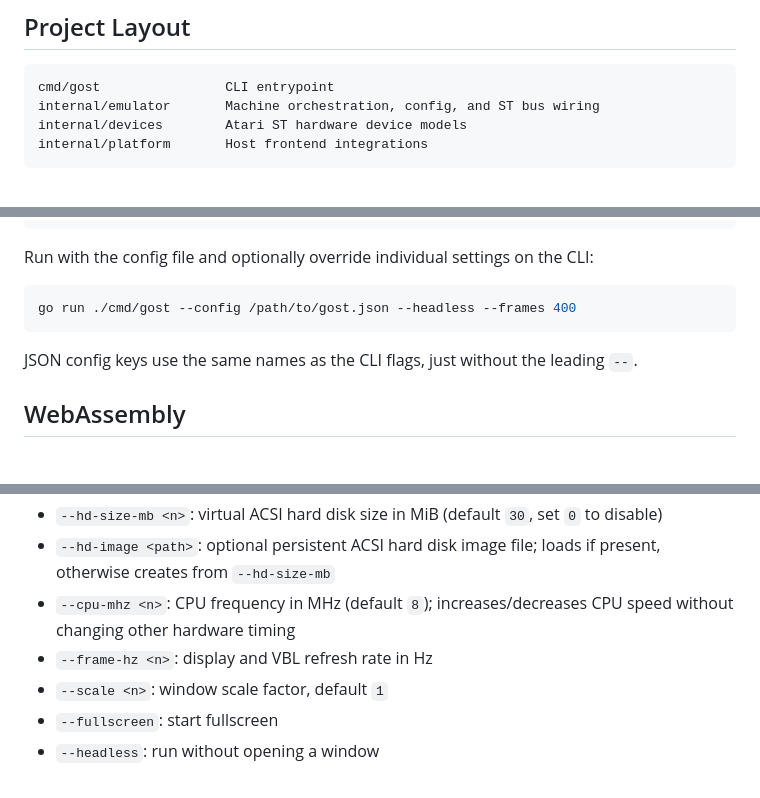
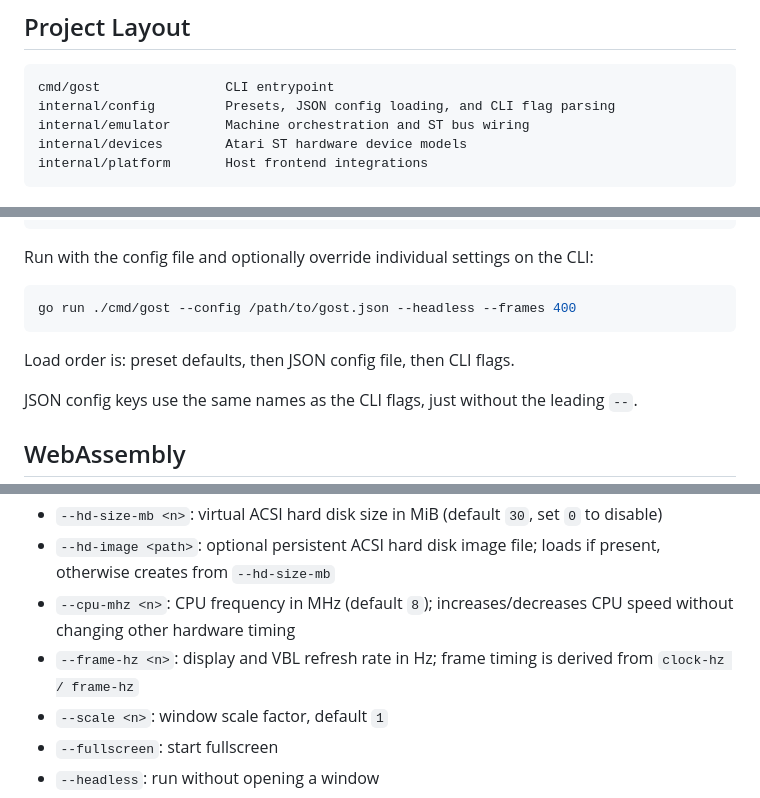
Before and after one commit to jenska/gost, a Markdown page: README.md, 3 parts joined by grey strips. GitHub-like rendering; blank space fills up the shorter version.

````diff
--- a/README.md
+++ b/README.md
@@ -54,7 +54,8 @@ Current focus:
 
 ```text
 cmd/gost                CLI entrypoint
-internal/emulator       Machine orchestration, config, and ST bus wiring
+internal/config         Presets, JSON config loading, and CLI flag parsing
+internal/emulator       Machine orchestration and ST bus wiring
 internal/devices        Atari ST hardware device models
 internal/platform       Host frontend integrations
 ```
@@ -177,6 +178,8 @@ Run with the config file and optionally override individual settings on the CLI:
 go run ./cmd/gost --config /path/to/gost.json --headless --frames 400
 ```
 
+Load order is: preset defaults, then JSON config file, then CLI flags.
+
 JSON config keys use the same names as the CLI flags, just without the leading `--`.
 
 ## WebAssembly
@@ -216,7 +219,7 @@ Current browser-build limitations:
 - `--hd-size-mb <n>`: virtual ACSI hard disk size in MiB (default `30`, set `0` to disable)
 - `--hd-image <path>`: optional persistent ACSI hard disk image file; loads if present, otherwise creates from `--hd-size-mb`
 - `--cpu-mhz <n>`: CPU frequency in MHz (default `8`); increases/decreases CPU speed without changing other hardware timing
-- `--frame-hz <n>`: display and VBL refresh rate in Hz
+- `--frame-hz <n>`: display and VBL refresh rate in Hz; frame timing is derived from `clock-hz / frame-hz`
 - `--scale <n>`: window scale factor, default `1`
 - `--fullscreen`: start fullscreen
 - `--headless`: run without opening a window
````
